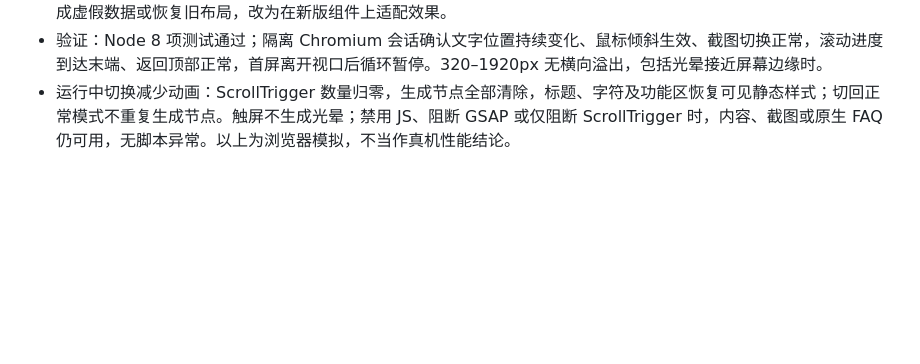
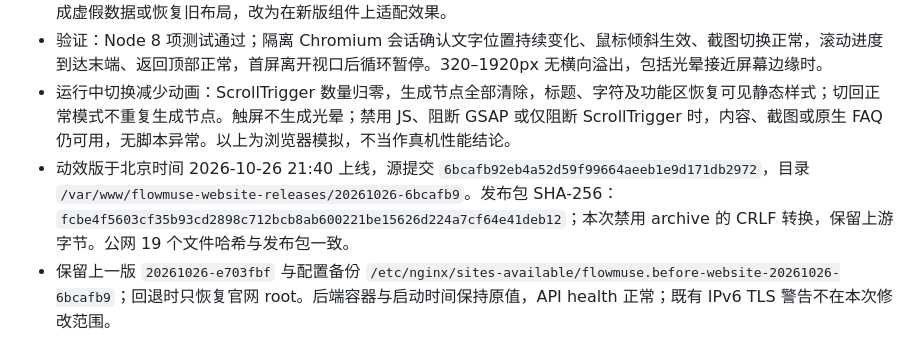
Before and after one commit to qinyre/flowmuse-website, a Markdown page: docs/2026-10-26-website-refresh.md, the part around the change. Rendered like a GitHub page; blank space fills up the shorter version.

Commit message:
docs: 记录官网动效版发布与验证

```diff
--- a/docs/2026-10-26-website-refresh.md
+++ b/docs/2026-10-26-website-refresh.md
@@ -54,3 +54,5 @@
 - 光晕使用裁剪的固定视口容器，避免鼠标靠近屏幕边缘造成横向溢出。原本属于旧版代码统计、旧卡片轮播的动效不生成虚假数据或恢复旧布局，改为在新版组件上适配效果。
 - 验证：Node 8 项测试通过；隔离 Chromium 会话确认文字位置持续变化、鼠标倾斜生效、截图切换正常，滚动进度到达末端、返回顶部正常，首屏离开视口后循环暂停。320–1920px 无横向溢出，包括光晕接近屏幕边缘时。
 - 运行中切换减少动画：ScrollTrigger 数量归零，生成节点全部清除，标题、字符及功能区恢复可见静态样式；切回正常模式不重复生成节点。触屏不生成光晕；禁用 JS、阻断 GSAP 或仅阻断 ScrollTrigger 时，内容、截图或原生 FAQ 仍可用，无脚本异常。以上为浏览器模拟，不当作真机性能结论。
+- 动效版于北京时间 2026-10-26 21:40 上线，源提交 `6bcafb92eb4a52d59f99664aeeb1e9d171db2972`，目录 `/var/www/flowmuse-website-releases/20261026-6bcafb9`。发布包 SHA-256：`fcbe4f5603cf35b93cd2898c712bcb8ab600221be15626d224a7cf64e41deb12`；本次禁用 archive 的 CRLF 转换，保留上游字节。公网 19 个文件哈希与发布包一致。
+- 保留上一版 `20261026-e703fbf` 与配置备份 `/etc/nginx/sites-available/flowmuse.before-website-20261026-6bcafb9`；回退时只恢复官网 root。后端容器与启动时间保持原值，API health 正常；既有 IPv6 TLS 警告不在本次修改范围。
```
